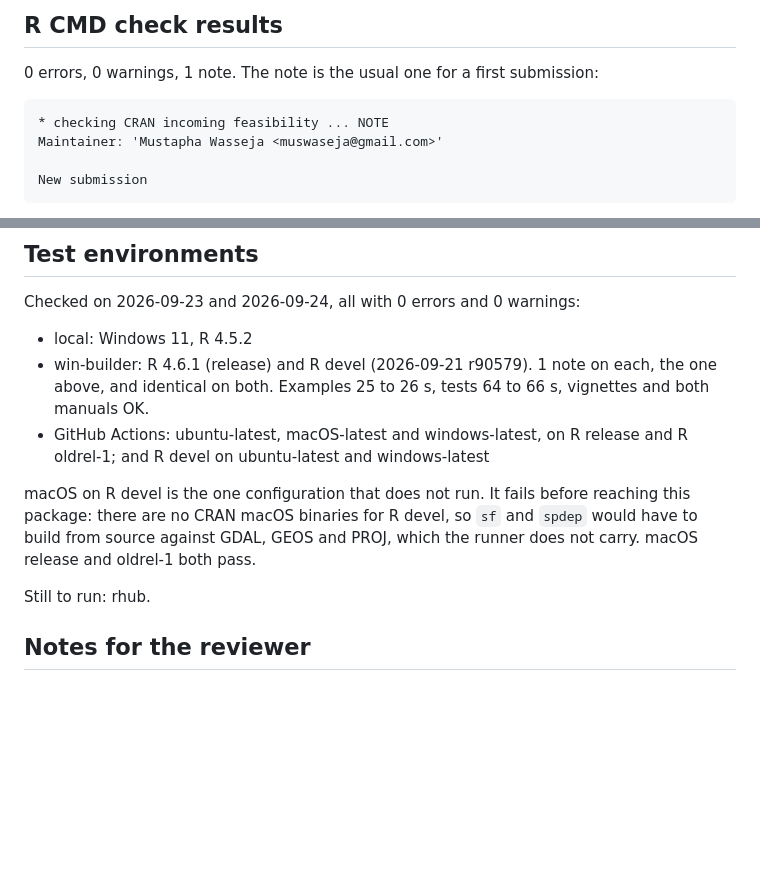
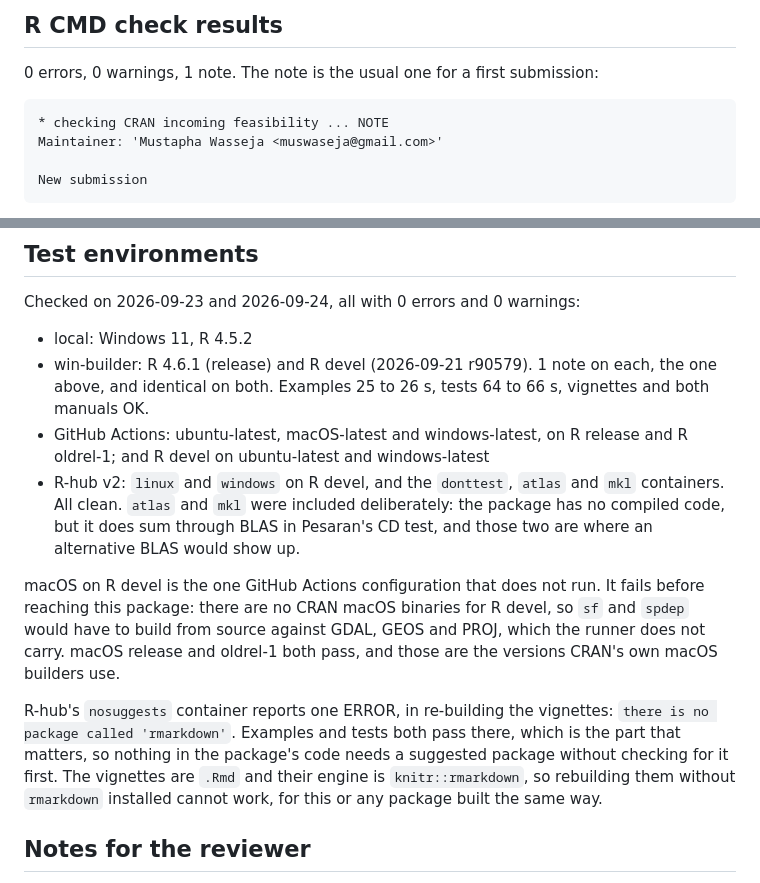
Before and after one commit to BlackThrive/streetlamp, a Markdown page: cran-comments.md, 2 parts joined by grey strips. GitHub-like rendering; blank space fills up the shorter version.

Commit message:
docs: record the R-hub results
linux and windows on R devel, plus donttest, atlas and mkl: all clean. atlas
and mkl were included although the package has no compiled code, because it
sums through BLAS in Pesaran's CD test and two of this week's failures came
from BLAS reassociating differently; both containers being clean is the
evidence those fixes hold under a different BLAS and not just a different OS.

nosuggests errors in one place: re-building the vignettes without rmarkdown.
Its examples and tests pass, so no code in the package reaches for a
suggested package without checking first, and .Rmd vignettes cannot rebuild
without their engine. Explained in cran-comments.md rather than worked
around.

```diff
--- a/cran-comments.md
+++ b/cran-comments.md
@@ -1,11 +1,11 @@
 <!--
-Not submitted yet. One thing below is still ahead of the evidence: rhub has
-not run. Everything else in this file is a result that has actually happened.
-Delete this comment once it has.
+Not submitted yet.
 
 The win-builder runs were of the tree at 3722dfd. Everything committed since
 is either skipped on CRAN (the plot snapshot tests) or cosmetic; if the
 package changes further before submission, run win-builder again.
+
+Delete this comment when submitting.
 -->
 
 ## R CMD check results
@@ -45,13 +45,24 @@ Checked on 2026-09-23 and 2026-09-24, all with 0 errors and 0 warnings:
   to 66 s, vignettes and both manuals OK.
 * GitHub Actions: ubuntu-latest, macOS-latest and windows-latest, on R
   release and R oldrel-1; and R devel on ubuntu-latest and windows-latest
+* R-hub v2: `linux` and `windows` on R devel, and the `donttest`, `atlas` and
+  `mkl` containers. All clean. `atlas` and `mkl` were included deliberately:
+  the package has no compiled code, but it does sum through BLAS in Pesaran's
+  CD test, and those two are where an alternative BLAS would show up.
 
-macOS on R devel is the one configuration that does not run. It fails before
-reaching this package: there are no CRAN macOS binaries for R devel, so `sf`
-and `spdep` would have to build from source against GDAL, GEOS and PROJ,
-which the runner does not carry. macOS release and oldrel-1 both pass.
+macOS on R devel is the one GitHub Actions configuration that does not run.
+It fails before reaching this package: there are no CRAN macOS binaries for R
+devel, so `sf` and `spdep` would have to build from source against GDAL, GEOS
+and PROJ, which the runner does not carry. macOS release and oldrel-1 both
+pass, and those are the versions CRAN's own macOS builders use.
 
-Still to run: rhub.
+R-hub's `nosuggests` container reports one ERROR, in re-building the
+vignettes: `there is no package called 'rmarkdown'`. Examples and tests both
+pass there, which is the part that matters, so nothing in the package's code
+needs a suggested package without checking for it first. The vignettes are
+`.Rmd` and their engine is `knitr::rmarkdown`, so rebuilding them without
+`rmarkdown` installed cannot work, for this or any package built the same
+way.
 
 ## Notes for the reviewer
 
```
